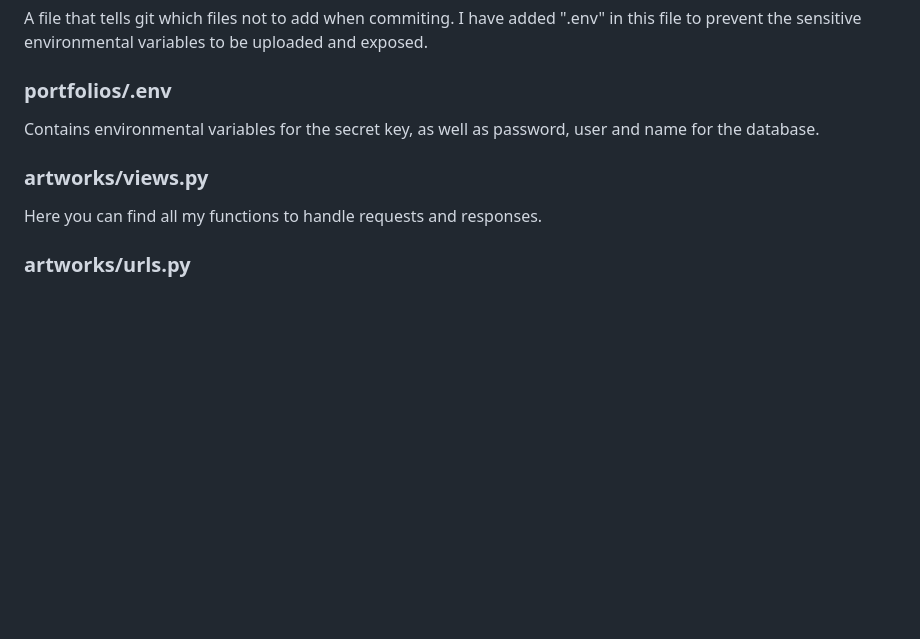
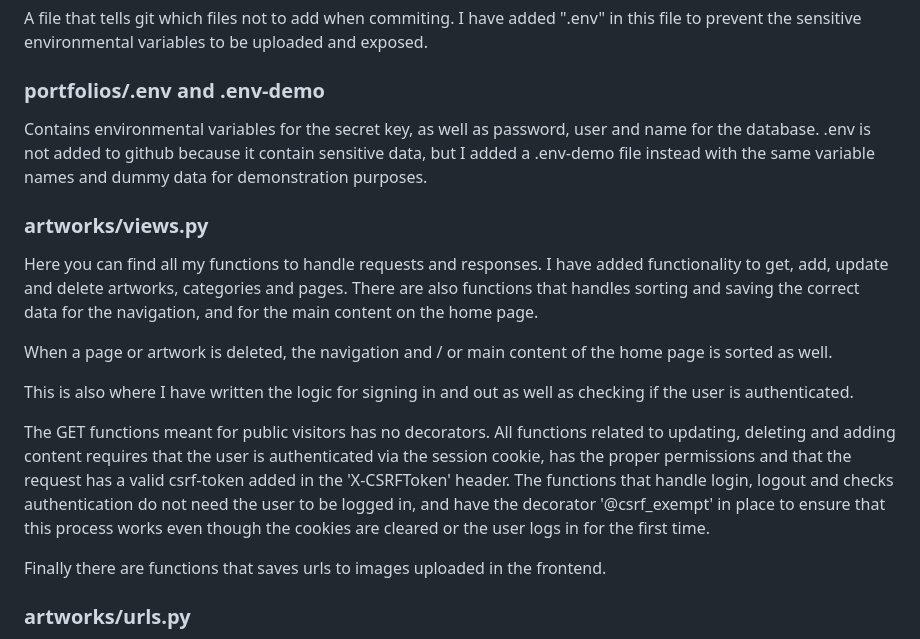
Before and after one commit to AnnaToll/artworks-server, a Markdown page: README.md, the part around the change printed below. Drawn GitHub-style; blank space fills up the shorter version.

```diff
--- a/README.md
+++ b/README.md
@@ -69,13 +74,22 @@ This is where all settings for the Django project is configured.
 
 A file that tells git which files not to add when commiting. I have added ".env" in this file to prevent the sensitive environmental variables to be uploaded and exposed.
 
-### portfolios/.env
+### portfolios/.env and .env-demo
 
-Contains environmental variables for the secret key, as well as password, user and name for the database.
+Contains environmental variables for the secret key, as well as password, user and name for the database. .env is not added to github because it contain sensitive data, but I added a .env-demo file instead with the same variable names and dummy data for demonstration purposes.
 
 ### artworks/views.py
 
-Here you can find all my functions to handle requests and responses.
+Here you can find all my functions to handle requests and responses. I have added functionality to get, add, update and delete artworks, categories and pages. There are also functions that handles sorting and saving the correct data for the navigation, and for the main content on the home page.
+
+When a page or artwork is deleted, the navigation and / or main content of the home page is sorted as well.
+
+This is also where I have written the logic for signing in and out as well as checking if the user is authenticated.
+
+The GET functions meant for public visitors has no decorators. All functions related to updating, deleting and adding content requires that the user is authenticated via the session cookie, has the proper permissions and that the request has a valid csrf-token added in the 'X-CSRFToken' header. The functions that handle login, logout and checks authentication do not need the user to be logged in, and have the decorator '@csrf_exempt' in place to ensure that this process works even though the cookies are cleared or the user logs in for the first time.
+
+Finally there are functions that saves urls to images uploaded in the frontend.
+
 
 ### artworks/urls.py
 
```
Also changed, not shown: other parts of README.md (+6 -1 lines).
